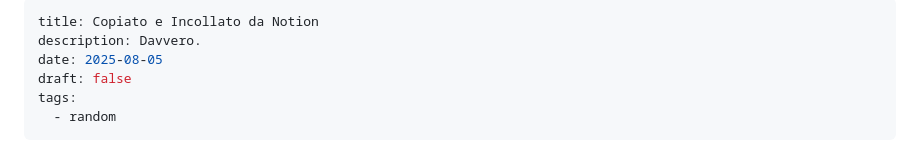
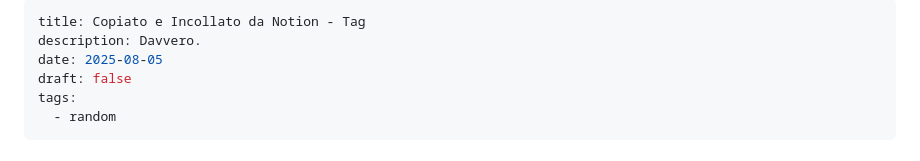
Before and after one commit to bobbit6k/eleventy-blog-test, a Markdown page: content/blog/2025-08-05-copiato-e-incollato-da-notion.md, the part around the change printed below. Drawn GitHub-style.

Commit message:
Update content/blog/2025-08-05-copiato-e-incollato-da-notion.md (via Pages CMS)

```diff
--- a/content/blog/2025-08-05-copiato-e-incollato-da-notion.md
+++ b/content/blog/2025-08-05-copiato-e-incollato-da-notion.md
@@ -1,5 +1,5 @@
 ---
-title: Copiato e Incollato da Notion
+title: Copiato e Incollato da Notion - Tag
 description: Davvero.
 date: 2025-08-05
 draft: false
```
Also changed, not shown: other parts of content/blog/2025-08-05-copiato-e-incollato-da-notion.md (+0 -1 lines).
